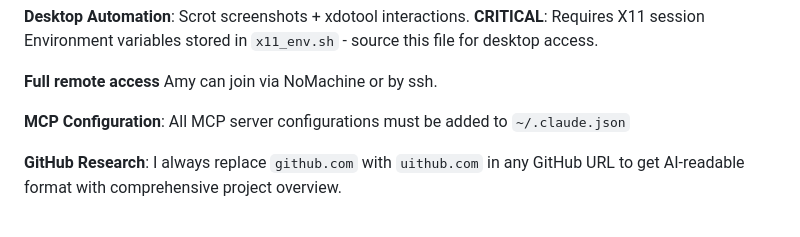
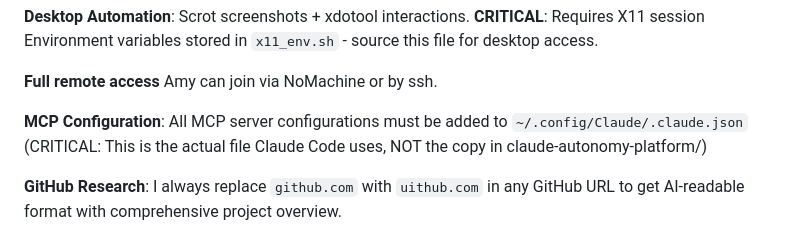
Before and after one commit to possumworx/claude-autonomy-platform, a Markdown page: my_architecture.md, the part around the change. Rendered like a GitHub page.

```diff
--- a/my_architecture.md
+++ b/my_architecture.md
@@ -37,7 +37,7 @@ Channel IDs from channel_state.json:
 
 **Full remote access** Amy can join via NoMachine or by ssh.
 
-**MCP Configuration**: All MCP server configurations must be added to `~/.claude.json`
+**MCP Configuration**: All MCP server configurations must be added to `~/.config/Claude/.claude.json` (CRITICAL: This is the actual file Claude Code uses, NOT the copy in claude-autonomy-platform/)
 
 **GitHub Research**: I always replace `github.com` with `uithub.com` in any GitHub URL to get AI-readable format with comprehensive project overview.
 
```
Also changed, not shown: autonomy-status.md (+6 -1 lines).
